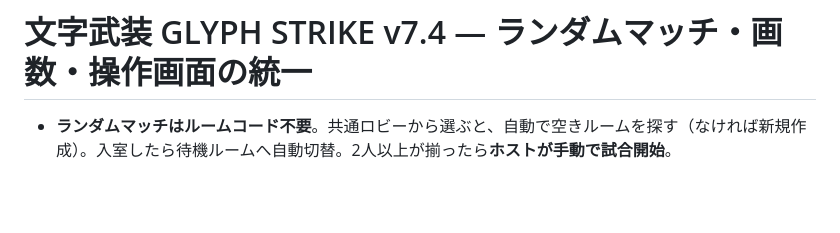
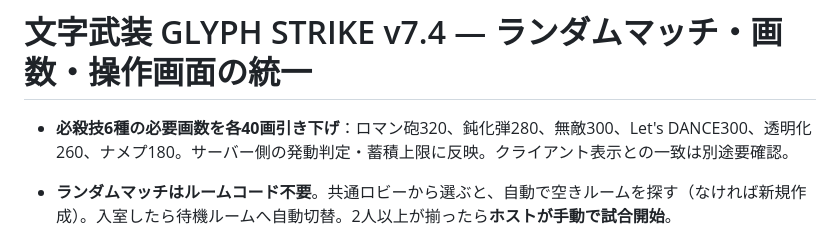
Before and after one commit to youluuz/moji-arms, a Markdown page: README.md, the part around the change. Rendered like a GitHub page; blank space fills up the shorter version.

Commit message:
Document revised ultimate charge thresholds and client-display verification

```diff
--- a/README.md
+++ b/README.md
@@ -1,4 +1,6 @@
 # 文字武装 GLYPH STRIKE v7.4 — ランダムマッチ・画数・操作画面の統一
+
+- **必殺技6種の必要画数を各40画引き下げ**：ロマン砲320、鈍化弾280、無敵300、Let's DANCE300、透明化260、ナメプ180。サーバー側の発動判定・蓄積上限に反映。クライアント表示との一致は別途要確認。
 
 - **ランダムマッチはルームコード不要**。共通ロビーから選ぶと、自動で空きルームを探す（なければ新規作成）。入室したら待機ルームへ自動切替。2人以上が揃ったら**ホストが手動で試合開始**。
 - 招待リンクから参加する場合は、武装5枠が保存済みならそのまま入室して待機画面へ移動。手動のコード入力は友達の部屋へ参加するときだけ必要。
```
